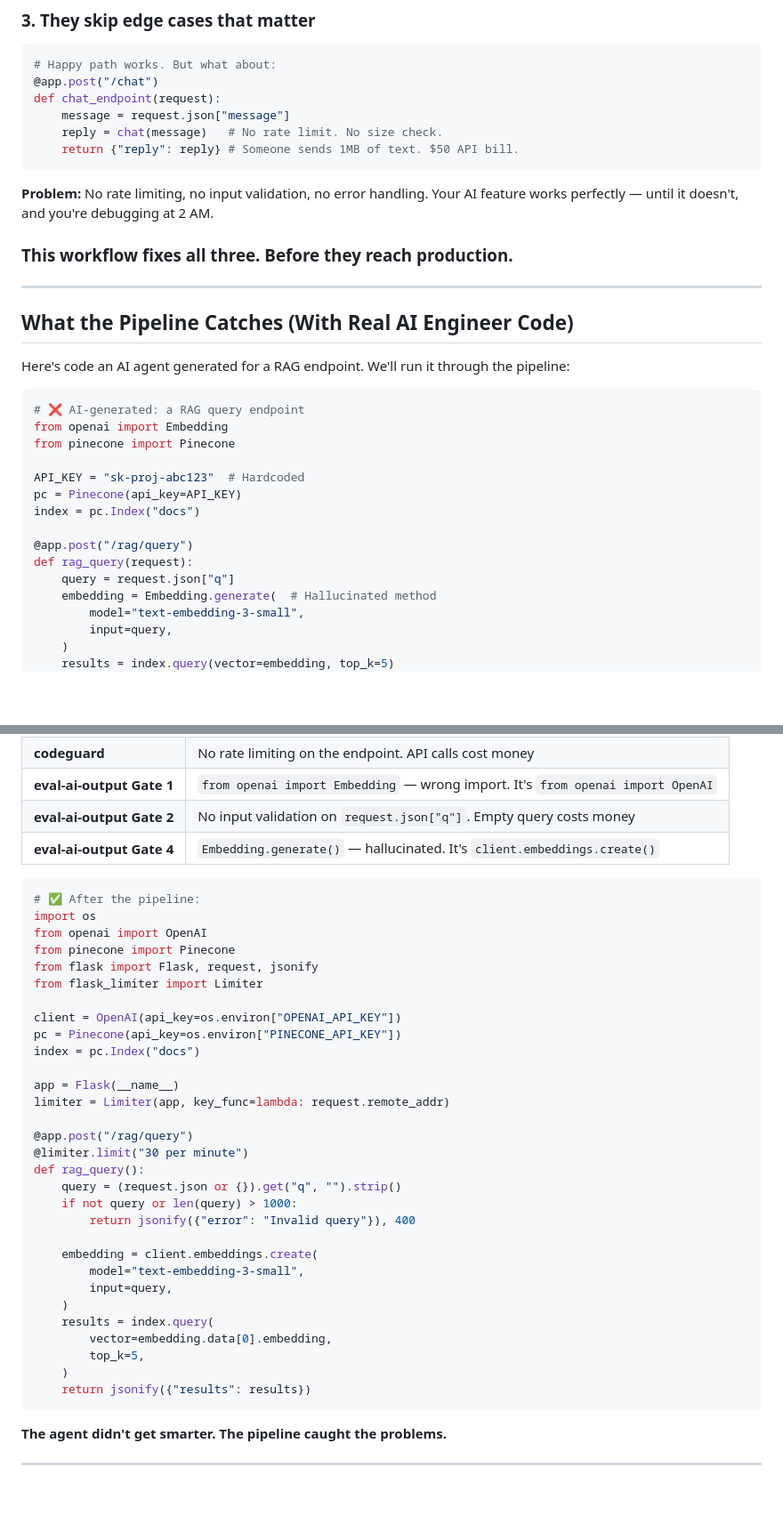
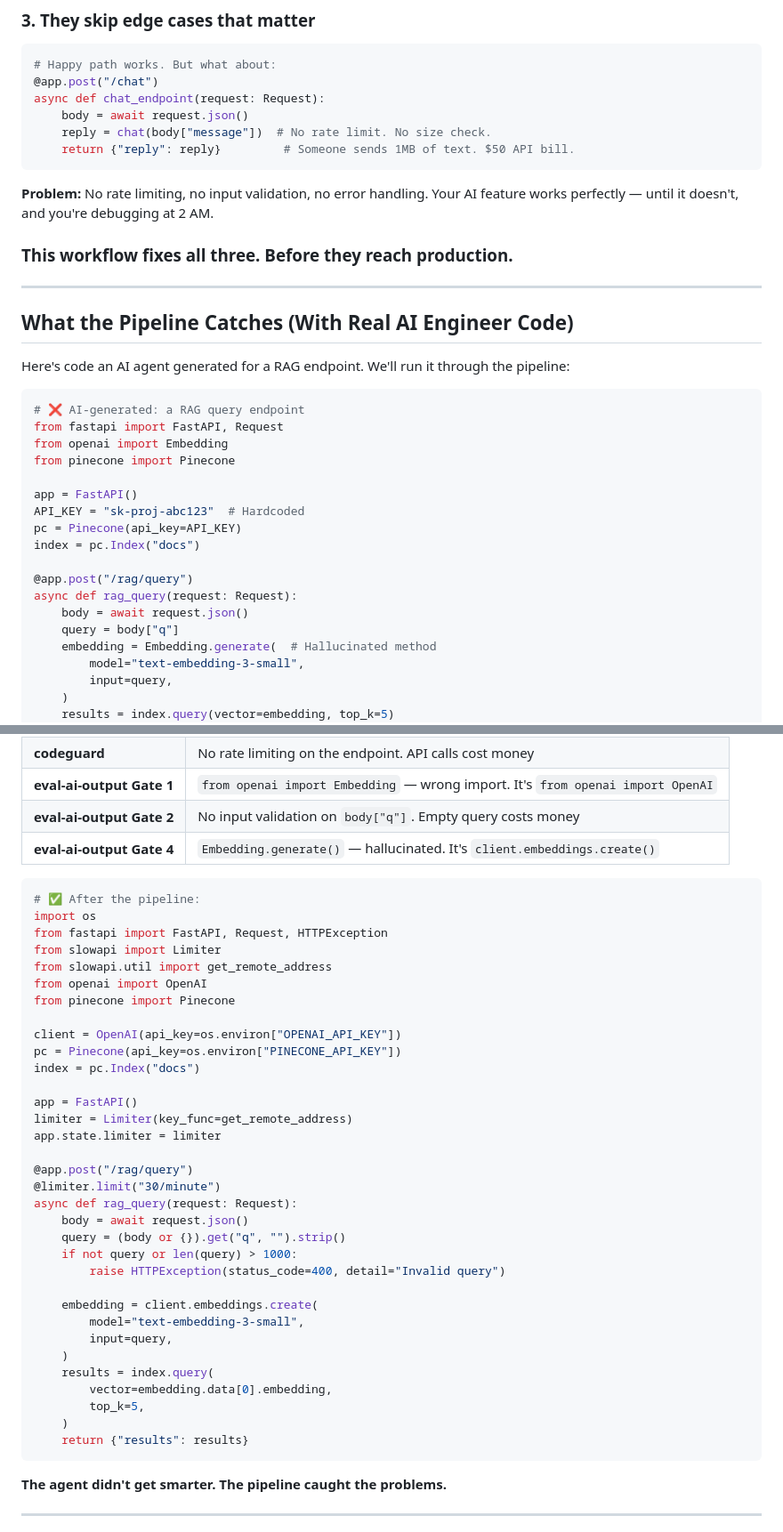
Before and after one commit to abiolaks/security_skills_ai_coding, a Markdown page: README.md, 2 parts joined by grey strips. Shown at 89% size. GitHub-like rendering; blank space fills up the shorter version.

Commit message:
refactor: switch from Flask to FastAPI in all endpoint examples
Replaced Flask/flask-limiter with FastAPI/slowapi:
- from fastapi import FastAPI, Request, HTTPException
- from slowapi import Limiter, get_remote_address
- async def endpoints with await request.json()
- HTTPException instead of tuple returns
- Clean dict returns instead of jsonify()

FastAPI is the standard for AI/ML Python services —
better fit for the AI engineer audience.

````diff
--- a/README.md
+++ b/README.md
@@ -38,10 +38,10 @@ client = OpenAI(
 ```python
 # Happy path works. But what about:
 @app.post("/chat")
-def chat_endpoint(request):
-    message = request.json["message"]
-    reply = chat(message)   # No rate limit. No size check.
-    return {"reply": reply} # Someone sends 1MB of text. $50 API bill.
+async def chat_endpoint(request: Request):
+    body = await request.json()
+    reply = chat(body["message"])  # No rate limit. No size check.
+    return {"reply": reply}         # Someone sends 1MB of text. $50 API bill.
 ```
 
 **Problem:** No rate limiting, no input validation, no error handling. Your AI feature works perfectly — until it doesn't, and you're debugging at 2 AM.
@@ -56,16 +56,19 @@ Here's code an AI agent generated for a RAG endpoint. We'll run it through the p
 
 ```python
 # ❌ AI-generated: a RAG query endpoint
+from fastapi import FastAPI, Request
 from openai import Embedding
 from pinecone import Pinecone
 
+app = FastAPI()
 API_KEY = "sk-proj-abc123"  # Hardcoded
 pc = Pinecone(api_key=API_KEY)
 index = pc.Index("docs")
 
 @app.post("/rag/query")
-def rag_query(request):
-    query = request.json["q"]
+async def rag_query(request: Request):
+    body = await request.json()
+    query = body["q"]
     embedding = Embedding.generate(  # Hallucinated method
         model="text-embedding-3-small",
         input=query,
@@ -81,30 +84,33 @@ def rag_query(request):
 | **codeguard** | `API_KEY = "sk-proj-..."` — hardcoded secret. Must use `os.environ` |
 | **codeguard** | No rate limiting on the endpoint. API calls cost money |
 | **eval-ai-output Gate 1** | `from openai import Embedding` — wrong import. It's `from openai import OpenAI` |
-| **eval-ai-output Gate 2** | No input validation on `request.json["q"]`. Empty query costs money |
+| **eval-ai-output Gate 2** | No input validation on `body["q"]`. Empty query costs money |
 | **eval-ai-output Gate 4** | `Embedding.generate()` — hallucinated. It's `client.embeddings.create()` |
 
 ```python
 # ✅ After the pipeline:
 import os
+from fastapi import FastAPI, Request, HTTPException
+from slowapi import Limiter
+from slowapi.util import get_remote_address
 from openai import OpenAI
 from pinecone import Pinecone
-from flask import Flask, request, jsonify
-from flask_limiter import Limiter
 
 client = OpenAI(api_key=os.environ["OPENAI_API_KEY"])
 pc = Pinecone(api_key=os.environ["PINECONE_API_KEY"])
 index = pc.Index("docs")
 
-app = Flask(__name__)
-limiter = Limiter(app, key_func=lambda: request.remote_addr)
+app = FastAPI()
+limiter = Limiter(key_func=get_remote_address)
+app.state.limiter = limiter
 
 @app.post("/rag/query")
-@limiter.limit("30 per minute")
-def rag_query():
-    query = (request.json or {}).get("q", "").strip()
+@limiter.limit("30/minute")
+async def rag_query(request: Request):
+    body = await request.json()
+    query = (body or {}).get("q", "").strip()
     if not query or len(query) > 1000:
-        return jsonify({"error": "Invalid query"}), 400
+        raise HTTPException(status_code=400, detail="Invalid query")
 
     embedding = client.embeddings.create(
         model="text-embedding-3-small",
@@ -114,7 +120,7 @@ def rag_query():
         vector=embedding.data[0].embedding,
         top_k=5,
     )
-    return jsonify({"results": results})
+    return {"results": results}
 ```
 
 **The agent didn't get smarter. The pipeline caught the problems.**
````
